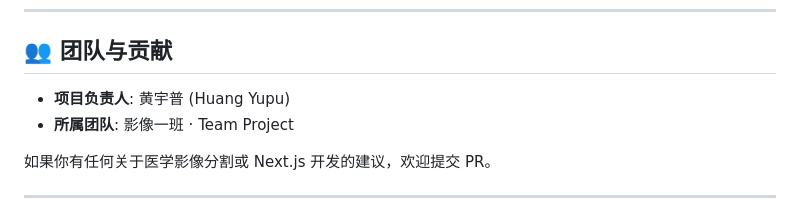
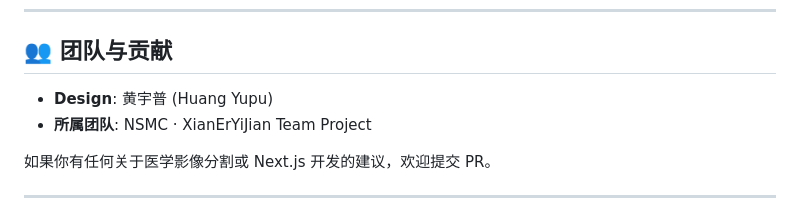
Before and after one commit to Yao-Shun-Ya/Xian-Er-Yi-Jian-Web, a Markdown page: README.md, the part around the change. Drawn GitHub-style.

Commit message:
更新 README.md

```diff
--- a/README.md
+++ b/README.md
@@ -106,8 +106,8 @@ npm install && npm run build && npm run dev
 
 ## 👥 团队与贡献
 
-- **项目负责人**: 黄宇普 (Huang Yupu)
-- **所属团队**: 影像一班 · Team Project
+- **Design**: 黄宇普 (Huang Yupu)
+- **所属团队**: NSMC · XianErYiJian Team Project
 
 如果你有任何关于医学影像分割或 Next.js 开发的建议，欢迎提交 PR。
 
```
